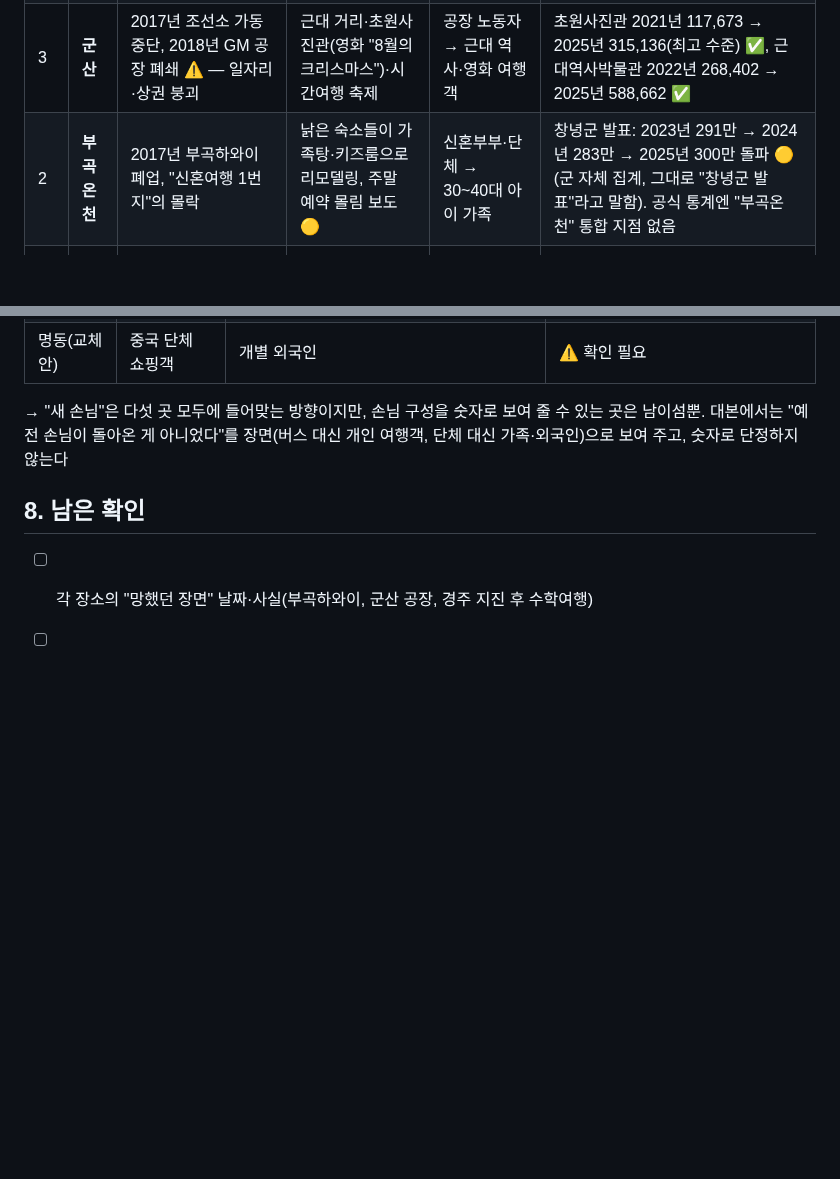
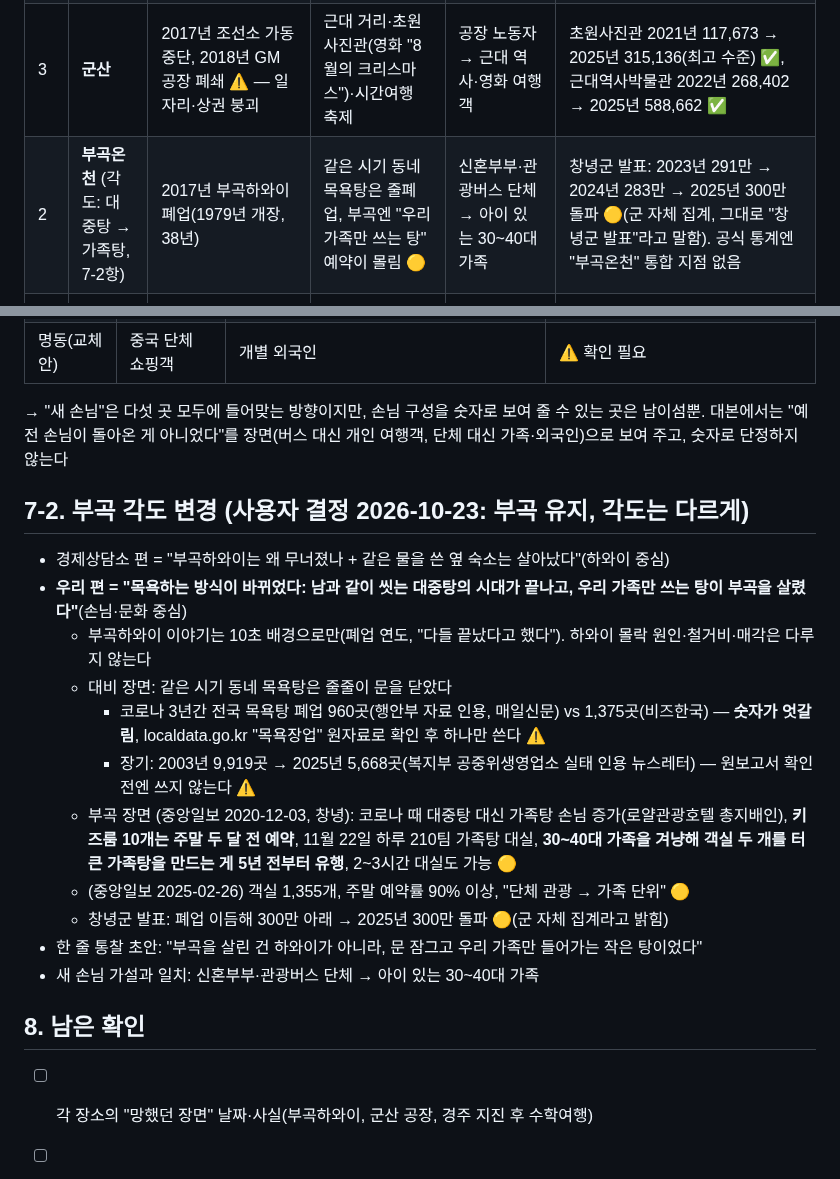
Before and after one commit to seminalove2-code/my-workspace, a Markdown page: planning/episodes/S1-망한줄-관광지TOP5.md, 2 parts joined by grey strips. Rendered like a GitHub page; blank space fills up the shorter version.

Commit message:
S1 부곡 각도 변경: 대중탕의 몰락과 가족탕의 부활
Co-Authored-By: Claude Opus 5.5 <noreply@anthropic.com>

```diff
--- a/planning/episodes/S1-망한줄-관광지TOP5.md
+++ b/planning/episodes/S1-망한줄-관광지TOP5.md
@@ -30,7 +30,7 @@
 | 5 | **남이섬** | 2017년 사드 뒤 중국인 단체가 거의 끊김(중국인 25만 명대 → 5만 명대 보도 🟡), 코로나로 2020년 97만 명까지 ✅ | 동남아·이슬람권 등 다른 나라 손님, 2024년 188만 명 ✅ | 중국 단체 → 다국적 개별 여행객 | 2020년 972,522 → 2024년 1,884,911 ✅ (2025년 170만, 고점의 절반 — "아직 절반"이라고 솔직히) |
 | 4 | **부산 영도** | 조선소·수리조선 골목의 쇠퇴, 인구 감소·소멸위험 지역 ⚠ | 흰여울문화마을, 바다 보이는 카페, 영화 촬영지, 외국인 방문 급증 보도(KNN) 🟡 | 조선소 노동자 → 사진 찍는 여행객·외국인 | 태종대 2020년 207,225 → 2025년 543,905 ✅ (흰여울마을은 통계 지점 없음 — 보도로) |
 | 3 | **군산** | 2017년 조선소 가동 중단, 2018년 GM 공장 폐쇄 ⚠ — 일자리·상권 붕괴 | 근대 거리·초원사진관(영화 "8월의 크리스마스")·시간여행 축제 | 공장 노동자 → 근대 역사·영화 여행객 | 초원사진관 2021년 117,673 → 2025년 315,136(최고 수준) ✅, 근대역사박물관 2022년 268,402 → 2025년 588,662 ✅ |
-| 2 | **부곡온천** | 2017년 부곡하와이 폐업, "신혼여행 1번지"의 몰락 | 낡은 숙소들이 가족탕·키즈룸으로 리모델링, 주말 예약 몰림 보도 🟡 | 신혼부부·단체 → 30~40대 아이 가족 | 창녕군 발표: 2023년 291만 → 2024년 283만 → 2025년 300만 돌파 🟡(군 자체 집계, 그대로 "창녕군 발표"라고 말함). 공식 통계엔 "부곡온천" 통합 지점 없음 |
+| 2 | **부곡온천** (각도: 대중탕 → 가족탕, 7-2항) | 2017년 부곡하와이 폐업(1979년 개장, 38년) | 같은 시기 동네 목욕탕은 줄폐업, 부곡엔 "우리 가족만 쓰는 탕" 예약이 몰림 🟡 | 신혼부부·관광버스 단체 → 아이 있는 30~40대 가족 | 창녕군 발표: 2023년 291만 → 2024년 283만 → 2025년 300만 돌파 🟡(군 자체 집계, 그대로 "창녕군 발표"라고 말함). 공식 통계엔 "부곡온천" 통합 지점 없음 |
 | 1 | **경주** | 2016년 9월 지진 뒤 수학여행 취소 잇따름(뉴스 다수) | 황리단길 골목, 2025년 APEC 정상회의, 외국인 증가 | 수학여행 학생 → 20~30대 골목 여행객·외국인 | 불국사 2016년 1,272,307 → 2025년 2,312,764(2011년 이후 최고) ✅, 대릉원·석굴암도 최고치 ✅, 2026년 상반기 불국사 +25.5% ✅ |
 
 - 각 항목 8단: ① 지금 장면(다시 사람 있는 모습) → ② 전성기 추억(신혼여행·수학여행·조선소 출퇴근) → ③ 망했던 장면 → ④ 흔한 생각("그래서 끝났구나") → ⑤ 반전 증거(새 손님, 숫자) → ⑥ 지갑·생활 환산(예: 가족탕 1박 가격, 수학여행 버스 대수) → ⑦ 한 줄 통찰 → ⑧ 다음 예고
@@ -95,6 +95,20 @@
 
 → "새 손님"은 다섯 곳 모두에 들어맞는 방향이지만, 손님 구성을 숫자로 보여 줄 수 있는 곳은 남이섬뿐. 대본에서는 "예전 손님이 돌아온 게 아니었다"를 장면(버스 대신 개인 여행객, 단체 대신 가족·외국인)으로 보여 주고, 숫자로 단정하지 않는다
 
+## 7-2. 부곡 각도 변경 (사용자 결정 2026-10-23: 부곡 유지, 각도는 다르게)
+
+- 경제상담소 편 = "부곡하와이는 왜 무너졌나 + 같은 물을 쓴 옆 숙소는 살아났다"(하와이 중심)
+- **우리 편 = "목욕하는 방식이 바뀌었다: 남과 같이 씻는 대중탕의 시대가 끝나고, 우리 가족만 쓰는 탕이 부곡을 살렸다"**(손님·문화 중심)
+  - 부곡하와이 이야기는 10초 배경으로만(폐업 연도, "다들 끝났다고 했다"). 하와이 몰락 원인·철거비·매각은 다루지 않는다
+  - 대비 장면: 같은 시기 동네 목욕탕은 줄줄이 문을 닫았다
+    - 코로나 3년간 전국 목욕탕 폐업 960곳(행안부 자료 인용, 매일신문) vs 1,375곳(비즈한국) — **숫자가 엇갈림**, localdata.go.kr "목욕장업" 원자료로 확인 후 하나만 쓴다 ⚠
+    - 장기: 2003년 9,919곳 → 2025년 5,668곳(복지부 공중위생영업소 실태 인용 뉴스레터) — 원보고서 확인 전엔 쓰지 않는다 ⚠
+  - 부곡 장면 (중앙일보 2020-12-03, 창녕): 코로나 때 대중탕 대신 가족탕 손님 증가(로얄관광호텔 총지배인), **키즈룸 10개는 주말 두 달 전 예약**, 11월 22일 하루 210팀 가족탕 대실, **30~40대 가족을 겨냥해 객실 두 개를 터 큰 가족탕을 만드는 게 5년 전부터 유행**, 2~3시간 대실도 가능 🟡
+  - (중앙일보 2025-02-26) 객실 1,355개, 주말 예약률 90% 이상, "단체 관광 → 가족 단위" 🟡
+  - 창녕군 발표: 폐업 이듬해 300만 아래 → 2025년 300만 돌파 🟡(군 자체 집계라고 밝힘)
+- 한 줄 통찰 초안: "부곡을 살린 건 하와이가 아니라, 문 잠그고 우리 가족만 들어가는 작은 탕이었다"
+- 새 손님 가설과 일치: 신혼부부·관광버스 단체 → 아이 있는 30~40대 가족
+
 ## 8. 남은 확인
 
 - [ ] 각 장소의 "망했던 장면" 날짜·사실(부곡하와이, 군산 공장, 경주 지진 후 수학여행)
```
